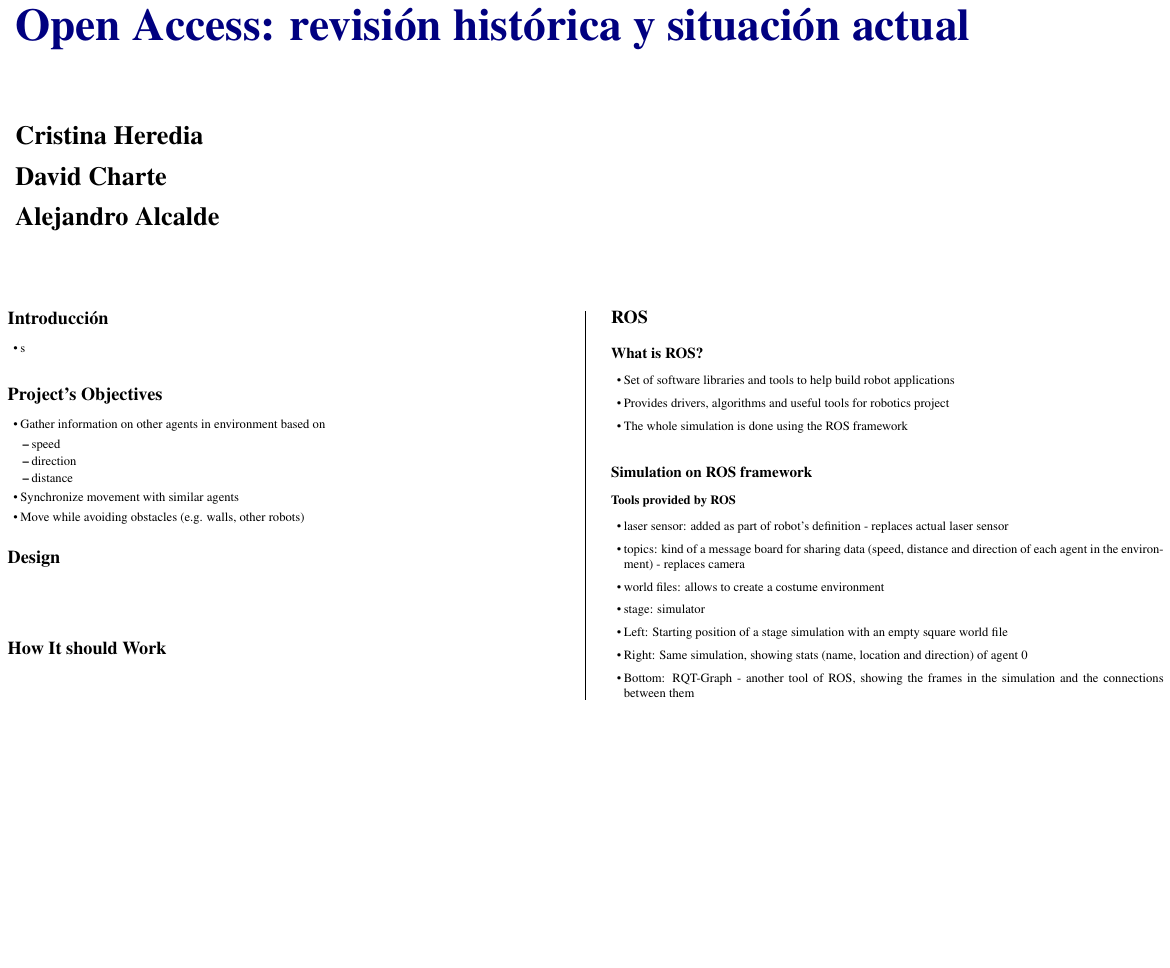
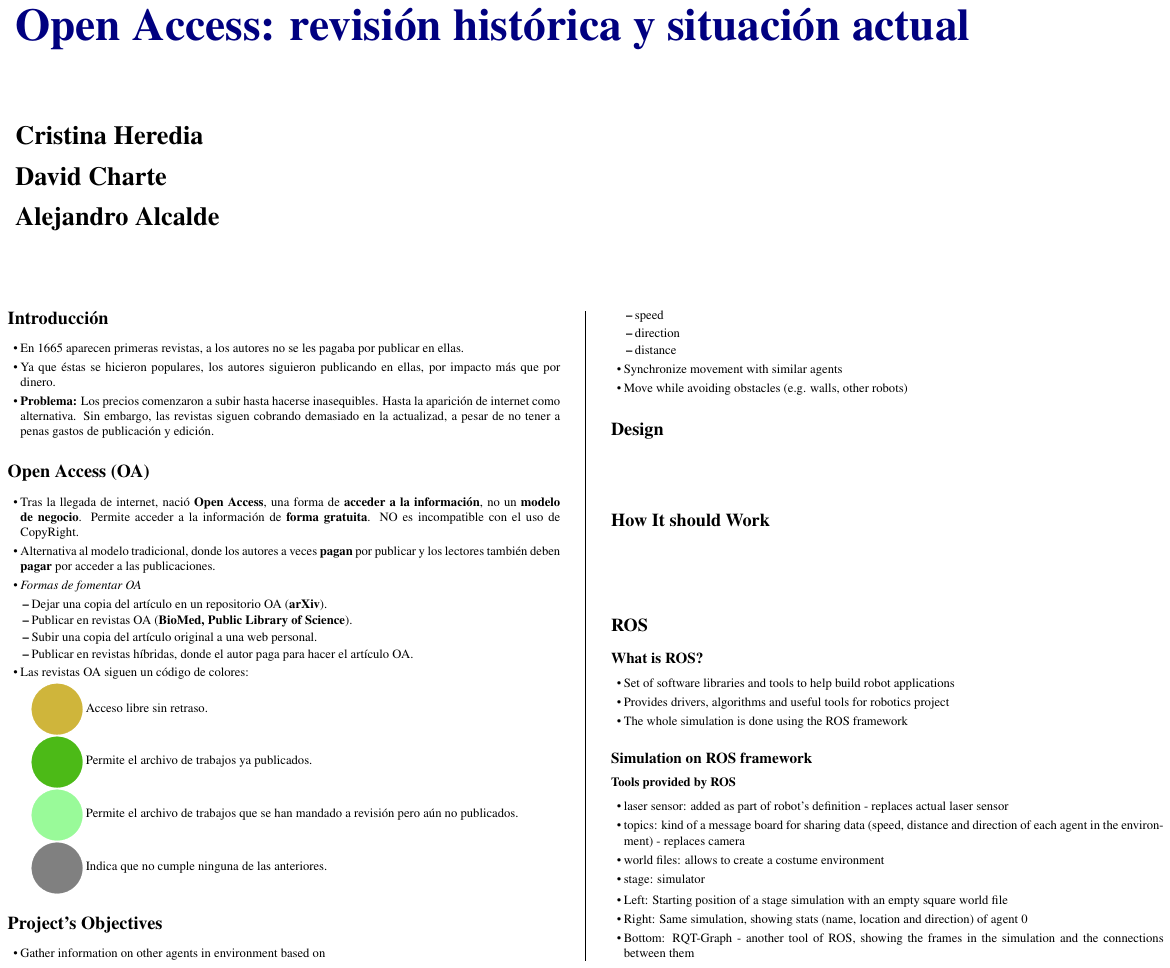
Before and after one commit to fdavidcl/open-access, a LaTeX poster (poster/poster.tex): the whole page. Compiled offline with pdfLaTeX.

Commit message:
Finish introduction

```diff
--- a/poster/poster.tex
+++ b/poster/poster.tex
@@ -39,6 +39,14 @@
 
 \usepackage[utf8x]{inputenc} %tildes
 \usepackage[T1]{fontenc}
+\usepackage{tikz}
+
+\definecolor{oldgold}{rgb}{0.81, 0.71, 0.23}
+\definecolor{palegreen}{rgb}{0.6, 0.98, 0.6}
+\definecolor{gray}{rgb}{0.5, 0.5, 0.5}
+\definecolor{kellygreen}{rgb}{0.3, 0.73, 0.09}
+
+\newcommand{\tikzcircle}[2][red,fill=red]{\tikz[baseline=-0.5ex]\draw[#1,radius=#2] (0,0) circle ;}%
 
 \begin{document}
 
@@ -86,7 +94,29 @@
   \color{Black} % SaddleBrown color for the introduction
   \section*{Introducción}
   \begin{itemize}
-  \item s
+  \item En 1665 aparecen primeras revistas, a los autores no se les pagaba por publicar en ellas.
+  \item Ya que éstas se hicieron populares, los autores siguieron publicando en ellas, por impacto más que por dinero.
+  \item \textbf{Problema:} Los precios comenzaron a subir hasta hacerse inasequibles. Hasta la aparición de internet como alternativa. Sin embargo, las revistas siguen cobrando demasiado en la actualizad, a pesar de no tener a penas gastos de publicación y edición.
+  \end{itemize}
+
+  \section*{Open Access (OA)}
+  \begin{itemize}
+  \item Tras la llegada de internet, nació \textbf{Open Access}, una forma de \textbf{acceder a la información}, no un \textbf{modelo de negocio}. Permite acceder a la información de \textbf{forma gratuita}. NO es incompatible con el uso de CopyRight.
+  \item Alternativa al modelo tradicional, donde los autores a veces \textbf{pagan} por publicar y los lectores también deben \textbf{pagar} por acceder a las publicaciones.
+  \item \textit{Formas de fomentar OA}
+    \begin{itemize}
+    \item Dejar una copia del artículo en un repositorio OA (\textbf{arXiv}).
+    \item Publicar en revistas OA (\textbf{BioMed, Public Library of Science}).
+    \item Subir una copia del artículo original a una web personal.
+    \item Publicar en revistas híbridas, donde el autor paga para hacer el artículo OA.
+    \end{itemize}
+  \item Las revistas OA siguen un código de colores:
+    \begin{itemize}
+    \item[] \tikzcircle[oldgold, fill=oldgold]{50pt} Acceso libre sin retraso.
+    \item[] \tikzcircle[kellygreen, fill=kellygreen]{50pt} Permite el archivo de trabajos ya publicados.
+    \item[] \tikzcircle[palegreen, fill=palegreen]{50pt} Permite el archivo de trabajos que se han mandado a revisión pero aún no publicados.
+    \item[] \tikzcircle[gray, fill=gray]{50pt} Indica que no cumple ninguna de las anteriores.
+    \end{itemize}
   \end{itemize}
 
 
```
Also changed, not shown: poster/metafiles/poster.pdf.
